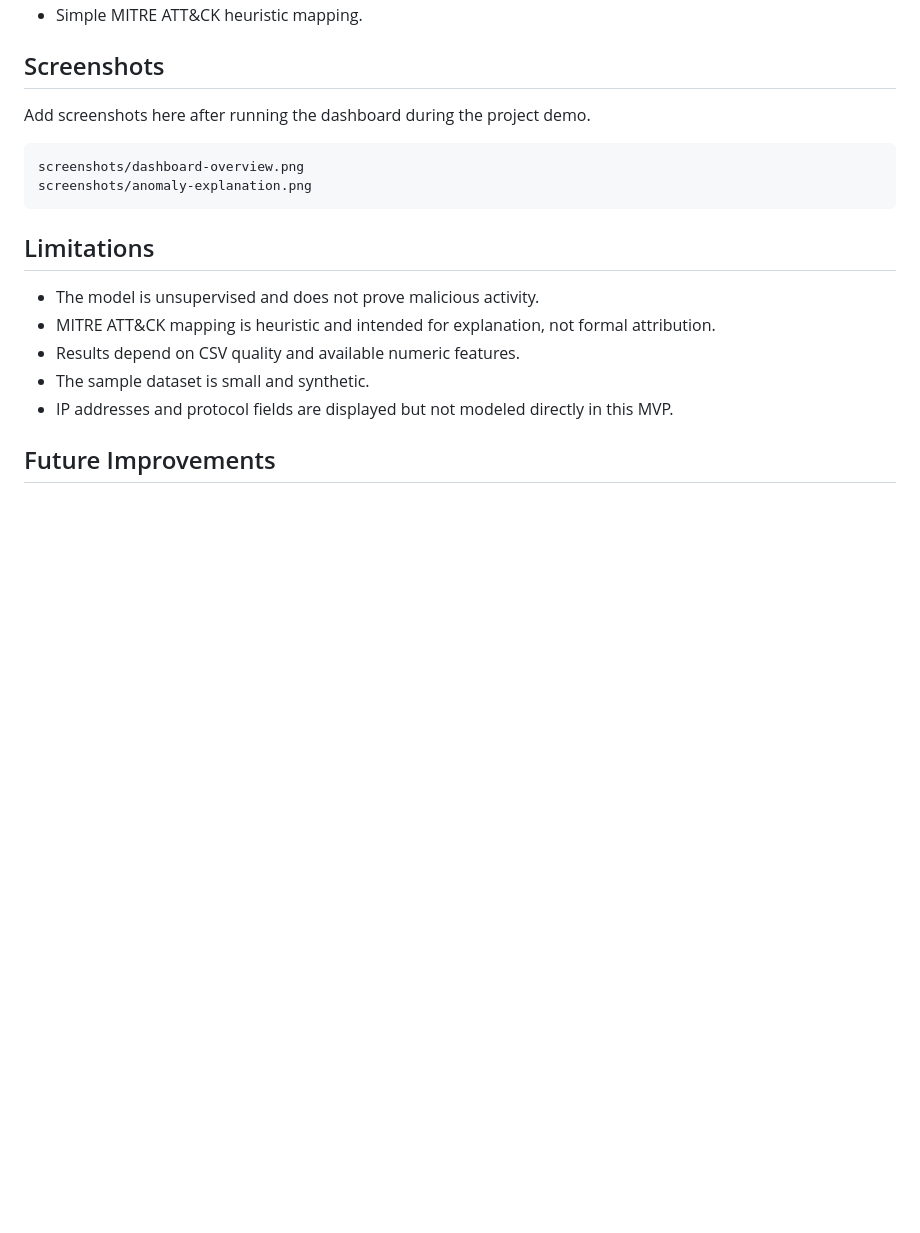
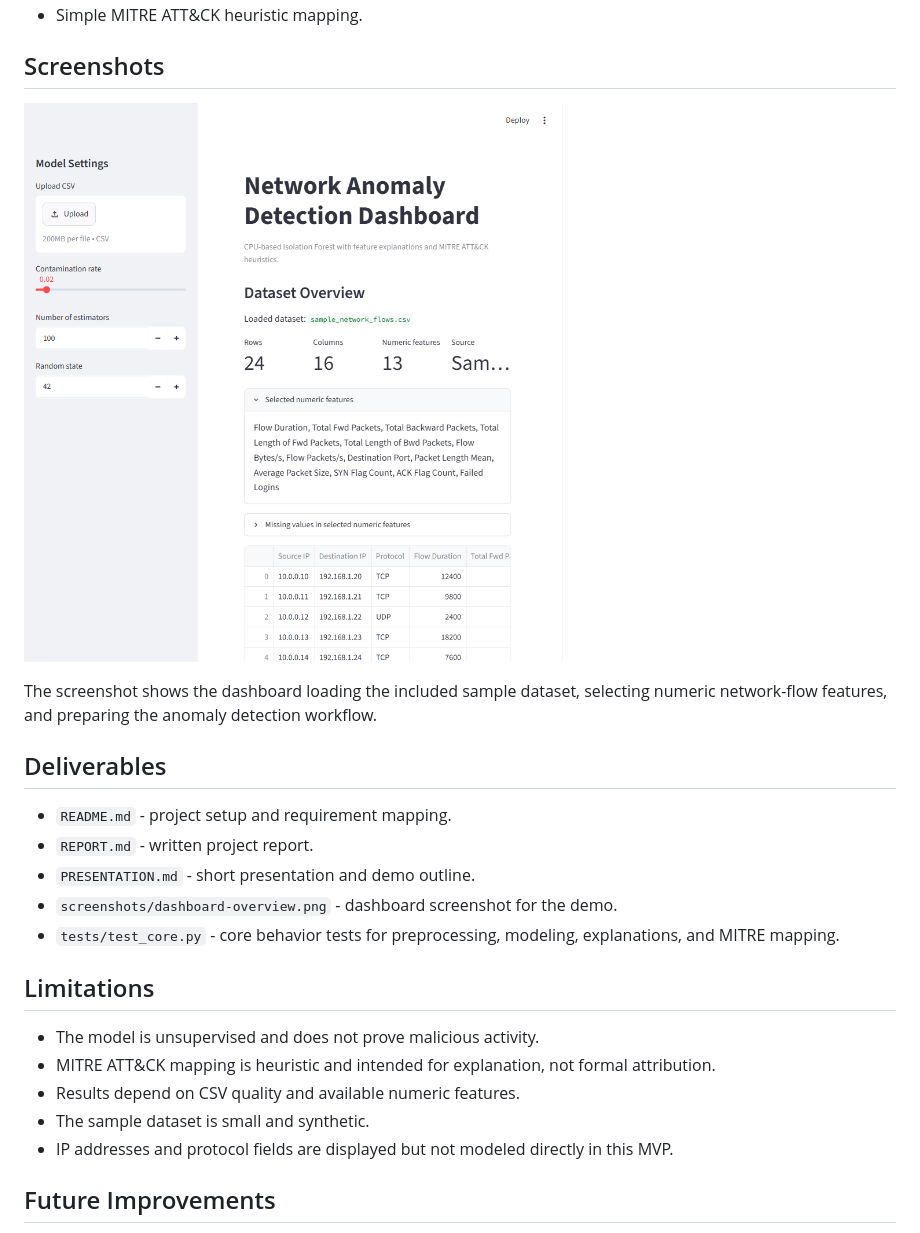
Before and after one commit to DanielLankry/HIT-ai-cybersecurity-labs, a Markdown page: network-anomaly-dashboard/README.md, the part around one of its changes. GitHub-like rendering; pictures changed too: network-anomaly-dashboard/screenshots/dashboard-overview.png (added); blank space fills up the shorter version.

Commit message:
Finalize labs and project readiness

````diff
--- a/network-anomaly-dashboard/README.md
+++ b/network-anomaly-dashboard/README.md
@@ -66,12 +81,19 @@ The MVP uses `sklearn.ensemble.IsolationForest`.
 
 ## Screenshots
 
-Add screenshots here after running the dashboard during the project demo.
+![Dashboard overview](screenshots/dashboard-overview.png)
 
-```text
-screenshots/dashboard-overview.png
-screenshots/anomaly-explanation.png
-```
+The screenshot shows the dashboard loading the included sample dataset, selecting
+numeric network-flow features, and preparing the anomaly detection workflow.
+
+## Deliverables
+
+- `README.md` - project setup and requirement mapping.
+- `REPORT.md` - written project report.
+- `PRESENTATION.md` - short presentation and demo outline.
+- `screenshots/dashboard-overview.png` - dashboard screenshot for the demo.
+- `tests/test_core.py` - core behavior tests for preprocessing, modeling,
+  explanations, and MITRE mapping.
 
 ## Limitations
 
````
Also changed, not shown: other parts of network-anomaly-dashboard/README.md (+15 -0 lines), README.md (added, +99 -0 lines), SUBMISSION_CHECKLIST.md (added, +35 -0 lines), labs/lab3 Agent/README.md (+26 -0 lines), network-anomaly-dashboard/PRESENTATION.md (added, +112 -0 lines), network-anomaly-dashboard/REPORT.md (added, +154 -0 lines), 3 other files.
